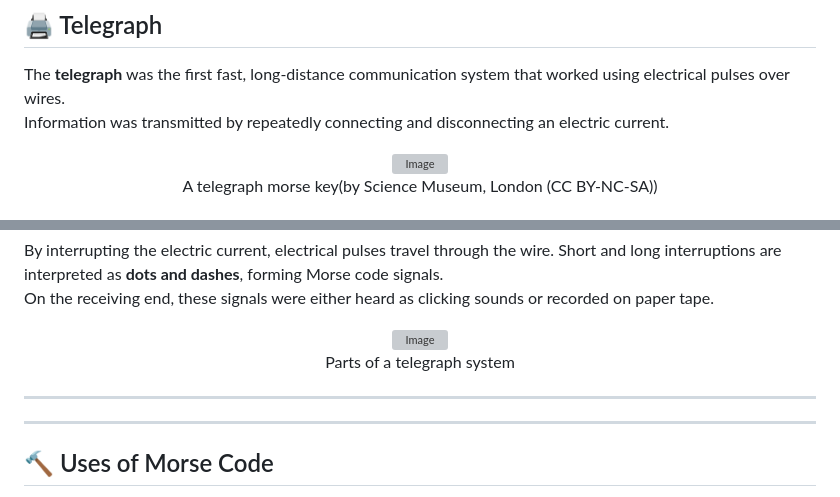
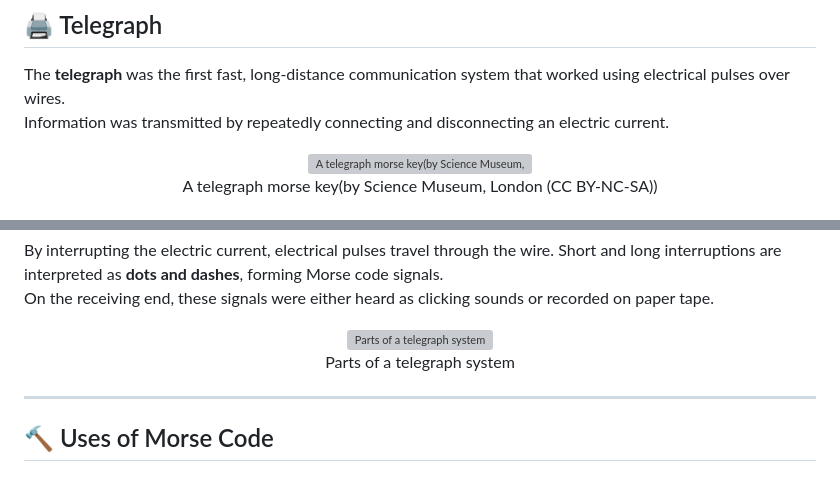
Before and after one commit to Mohammad-Khiabani/Telegraph-js, a Markdown page: README.md, 2 parts joined by grey strips. GitHub-like rendering; grey boxes are pictures that could not be loaded.

```diff
--- a/README.md
+++ b/README.md
@@ -67,6 +70,6 @@ The **telegraph** was the first fast, long-distance communication system that wo
 Information was transmitted by repeatedly connecting and disconnecting an electric current.
 
 <div align="center">
-<img width="1600" height="900" alt="Image" src="https://github.com/user-attachments/assets/c71729b4-8861-4b90-8fb4-3c1af52b7705" />
+<img width="1600" height="900" alt="A telegraph morse key(by Science Museum, London (CC BY-NC-SA))" src="https://github.com/user-attachments/assets/c71729b4-8861-4b90-8fb4-3c1af52b7705" />
 <p>A telegraph morse key(by Science Museum, London (CC BY-NC-SA))</p>
 </div>
@@ -205,15 +210,13 @@ On the receiving end, these signals were either heard as clicking sounds or reco
   <img
     width="485"
     height="215"
-    alt="Image"
+    alt="Parts of a telegraph system"
     src="https://github.com/user-attachments/assets/de4a6a4a-7a5e-4506-906f-980096819912"
   />
   <p>Parts of a telegraph system</p>
 </div>
 
 <hr>
-
----
 
 <a id="uses"></a>
 
```
Also changed, not shown: other parts of README.md (+13 -8 lines).
